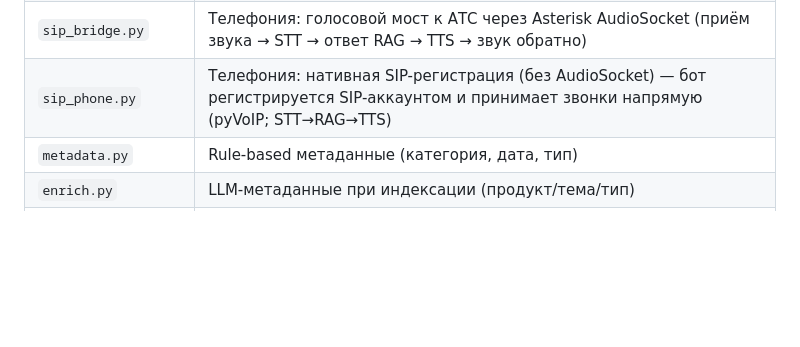
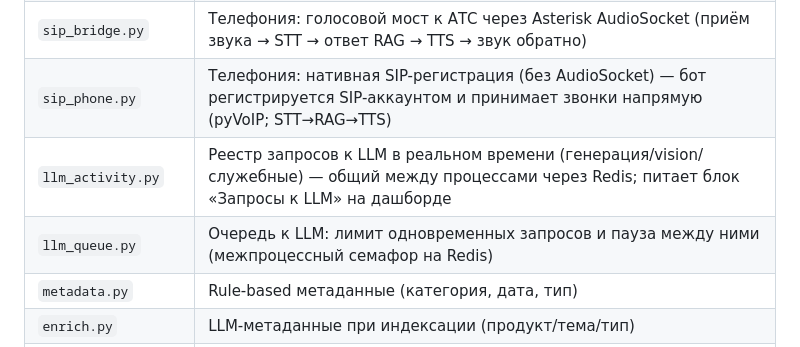
Before and after one commit to mnazarow/rag-chatbot, a Markdown page: README.md, the part around the change. GitHub-like rendering; blank space fills up the shorter version.

```diff
--- a/README.md
+++ b/README.md
@@ -190,6 +190,8 @@ reverse-proxy (Caddy/Nginx) с авторизацией или ограничь
 | `api_tools.py`      | Внешние API-хуки: для определённых вопросов вызвать сторонний REST-сервис (триггеры keywords/regex/intent) и подставить ответ в контекст LLM |
 | `sip_bridge.py`     | Телефония: голосовой мост к АТС через Asterisk AudioSocket (приём звука → STT → ответ RAG → TTS → звук обратно) |
 | `sip_phone.py`      | Телефония: нативная SIP-регистрация (без AudioSocket) — бот регистрируется SIP-аккаунтом и принимает звонки напрямую (pyVoIP; STT→RAG→TTS) |
+| `llm_activity.py`   | Реестр запросов к LLM в реальном времени (генерация/vision/служебные) — общий между процессами через Redis; питает блок «Запросы к LLM» на дашборде |
+| `llm_queue.py`      | Очередь к LLM: лимит одновременных запросов и пауза между ними (межпроцессный семафор на Redis) |
 | `metadata.py`       | Rule-based метаданные (категория, дата, тип)       |
 | `enrich.py`         | LLM-метаданные при индексации (продукт/тема/тип)   |
 | `ingest.py`         | Индексация в Qdrant (чанкинг, эмбеддинги, обработка ошибок, время обработки в `ingest_stats.json`) |
```
Also changed, not shown: docs/INSTALL.md (+7 -0 lines).
